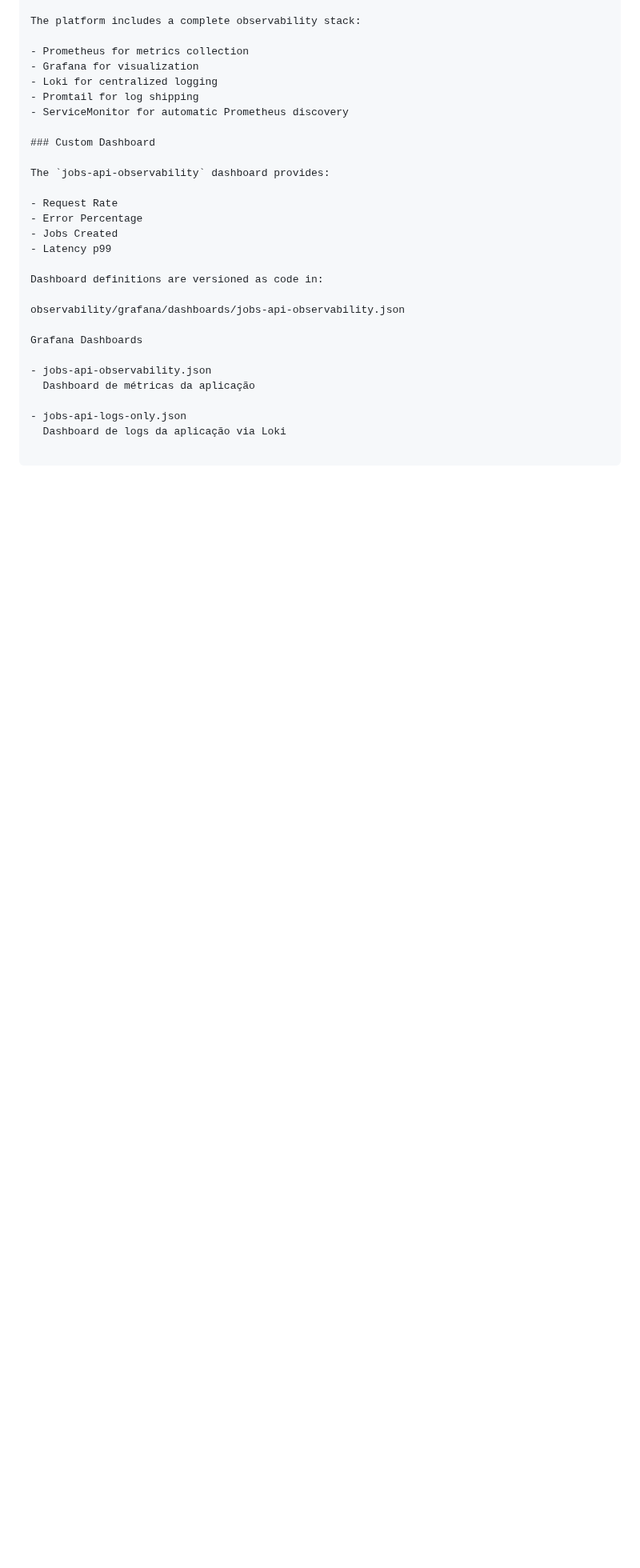
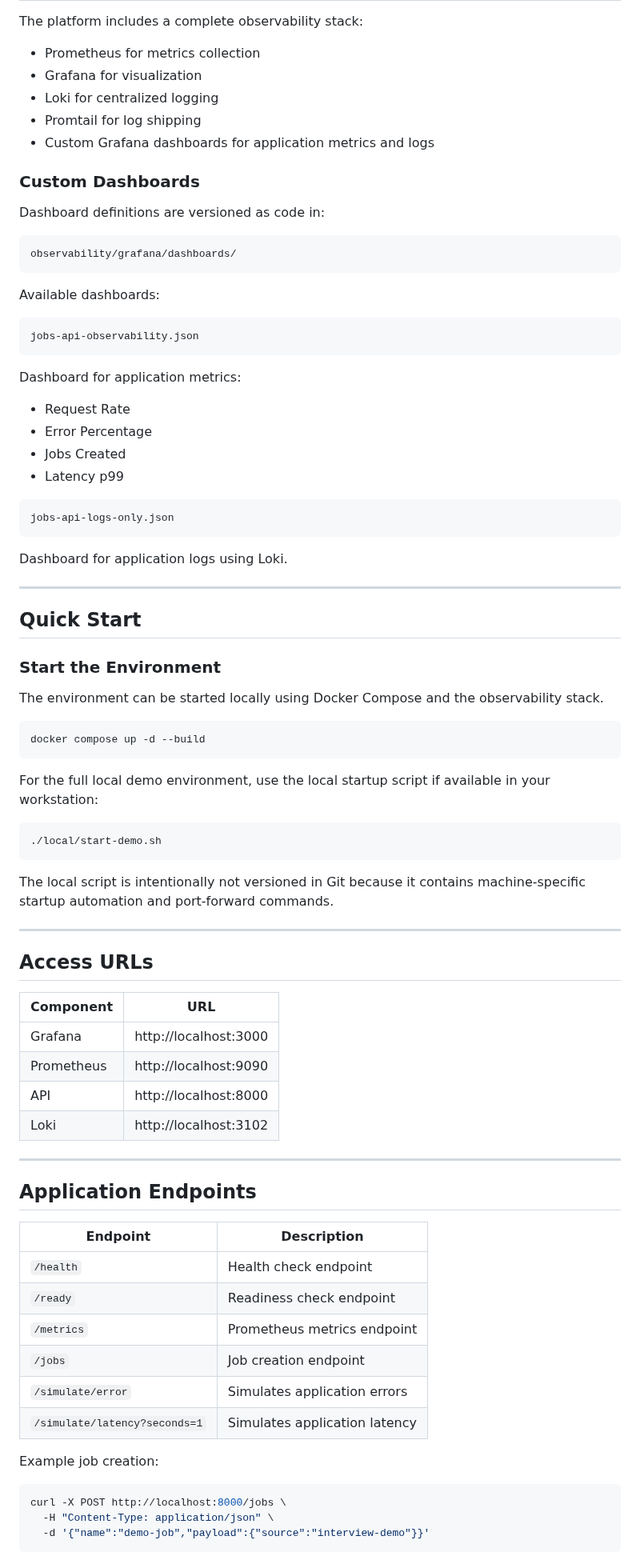
Before and after one commit to flacks-cel/sre-platform-demo, a Markdown page: README.md, the part around one of its changes. Shown at 80% size. Rendered like a GitHub page; blank space fills up the shorter version.

Commit message:
docs: add dashboard screenshot and improve README

````diff
--- a/README.md
+++ b/README.md
@@ -42,29 +71,88 @@ Helm Deployments
 
 The platform includes a complete observability stack:
 
-- Prometheus for metrics collection
-- Grafana for visualization
-- Loki for centralized logging
-- Promtail for log shipping
-- ServiceMonitor for automatic Prometheus discovery
+* Prometheus for metrics collection
+* Grafana for visualization
+* Loki for centralized logging
+* Promtail for log shipping
+* Custom Grafana dashboards for application metrics and logs
 
-### Custom Dashboard
-
-The `jobs-api-observability` dashboard provides:
-
-- Request Rate
-- Error Percentage
-- Jobs Created
-- Latency p99
+### Custom Dashboards
 
 Dashboard definitions are versioned as code in:
 
-observability/grafana/dashboards/jobs-api-observability.json
+```text
+observability/grafana/dashboards/
+```
 
-Grafana Dashboards
+Available dashboards:
 
-- jobs-api-observability.json
-  Dashboard de métricas da aplicação
+```text
+jobs-api-observability.json
+```
 
-- jobs-api-logs-only.json
-  Dashboard de logs da aplicação via Loki
+Dashboard for application metrics:
+
+* Request Rate
+* Error Percentage
+* Jobs Created
+* Latency p99
+
+```text
+jobs-api-logs-only.json
+```
+
+Dashboard for application logs using Loki.
+
+---
+
+## Quick Start
+
+### Start the Environment
+
+The environment can be started locally using Docker Compose and the observability stack.
+
+```bash
+docker compose up -d --build
+```
+
+For the full local demo environment, use the local startup script if available in your workstation:
+
+```bash
+./local/start-demo.sh
+```
+
+The local script is intentionally not versioned in Git because it contains machine-specific startup automation and port-forward commands.
+
+---
+
+## Access URLs
+
+| Component  | URL                   |
+| ---------- | --------------------- |
+| Grafana    | http://localhost:3000 |
+| Prometheus | http://localhost:9090 |
+| API        | http://localhost:8000 |
+| Loki       | http://localhost:3102 |
+
+---
+
+## Application Endpoints
+
+| Endpoint                      | Description                   |
+| ----------------------------- | ----------------------------- |
+| `/health`                     | Health check endpoint         |
+| `/ready`                      | Readiness check endpoint      |
+| `/metrics`                    | Prometheus metrics endpoint   |
+| `/jobs`                       | Job creation endpoint         |
+| `/simulate/error`             | Simulates application errors  |
+| `/simulate/latency?seconds=1` | Simulates application latency |
+
+Example job creation:
+
+```bash
+curl -X POST http://localhost:8000/jobs \
+  -H "Content-Type: application/json" \
+  -d '{"name":"demo-job","payload":{"source":"interview-demo"}}'
+```
+
````
Also changed, not shown: other parts of README.md (+232 -17 lines), docs/images/grafana-dashboard.png (added).
